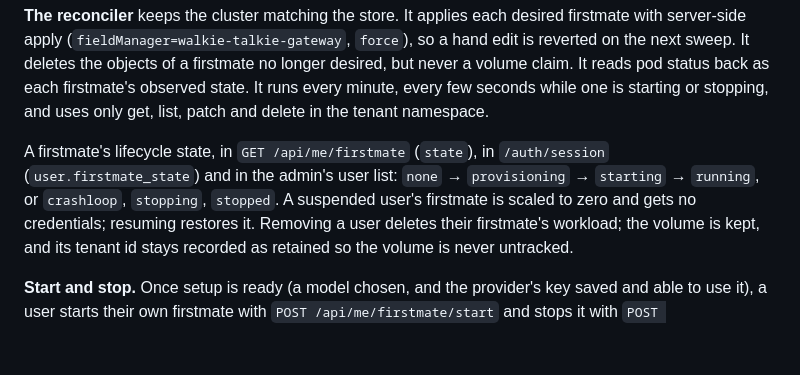
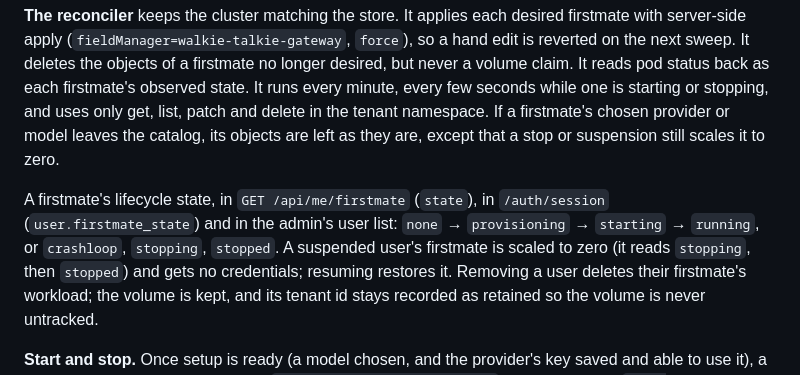
Before and after one commit to shimpa1/walkie-talkie, a Markdown page: README.md, the part around the change. Drawn GitHub-style; blank space fills up the shorter version.

Commit message:
no-mistakes(document): Document suspended firstmate state and catalog-dropped tenant handling

```diff
--- a/README.md
+++ b/README.md
@@ -821,13 +821,15 @@ desired firstmate with server-side apply (`fieldManager=walkie-talkie-gateway`,
 of a firstmate no longer desired, but never a volume claim. It reads pod status
 back as each firstmate's observed state. It runs every minute, every few seconds
 while one is starting or stopping, and uses only get, list, patch and delete in
-the tenant namespace.
+the tenant namespace. If a firstmate's chosen provider or model leaves the
+catalog, its objects are left as they are, except that a stop or suspension
+still scales it to zero.
 
 A firstmate's lifecycle state, in `GET /api/me/firstmate` (`state`), in
 `/auth/session` (`user.firstmate_state`) and in the admin's user list:
 `none` → `provisioning` → `starting` → `running`, or `crashloop`, `stopping`,
-`stopped`. A suspended user's firstmate is scaled to zero and gets no
-credentials; resuming restores it. Removing a user deletes their firstmate's
+`stopped`. A suspended user's firstmate is scaled to zero (it reads
+`stopping`, then `stopped`) and gets no credentials; resuming restores it. Removing a user deletes their firstmate's
 workload; the volume is kept, and its tenant id stays recorded as retained so
 the volume is never untracked.
 
```
